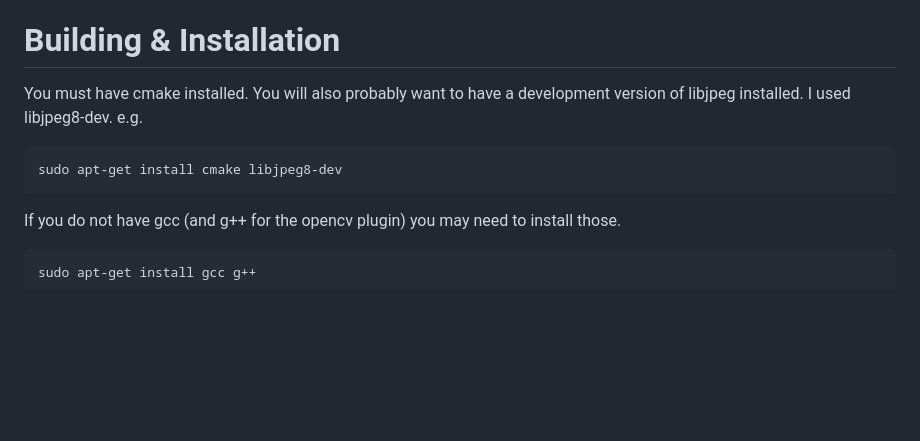
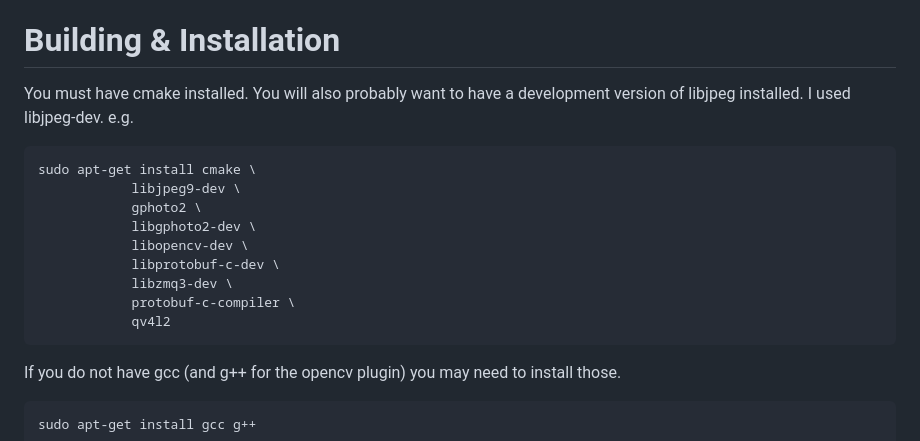
Before and after one commit to jacksonliam/mjpg-streamer, a Markdown page: README.md, the part around the change. Rendered like a GitHub page; blank space fills up the shorter version.

```diff
--- a/README.md
+++ b/README.md
@@ -48,9 +48,18 @@ Building & Installation
 =======================
 
 You must have cmake installed. You will also probably want to have a development
-version of libjpeg installed. I used libjpeg8-dev. e.g.
+version of libjpeg installed. I used libjpeg-dev. e.g.
 
-    sudo apt-get install cmake libjpeg8-dev
+    sudo apt-get install cmake \
+                libjpeg9-dev \
+                gphoto2 \
+                libgphoto2-dev \
+                libopencv-dev \
+                libprotobuf-c-dev \
+                libzmq3-dev \
+                protobuf-c-compiler \
+                qv4l2
+
 
 If you do not have gcc (and g++ for the opencv plugin) you may need to install those.
 
```
